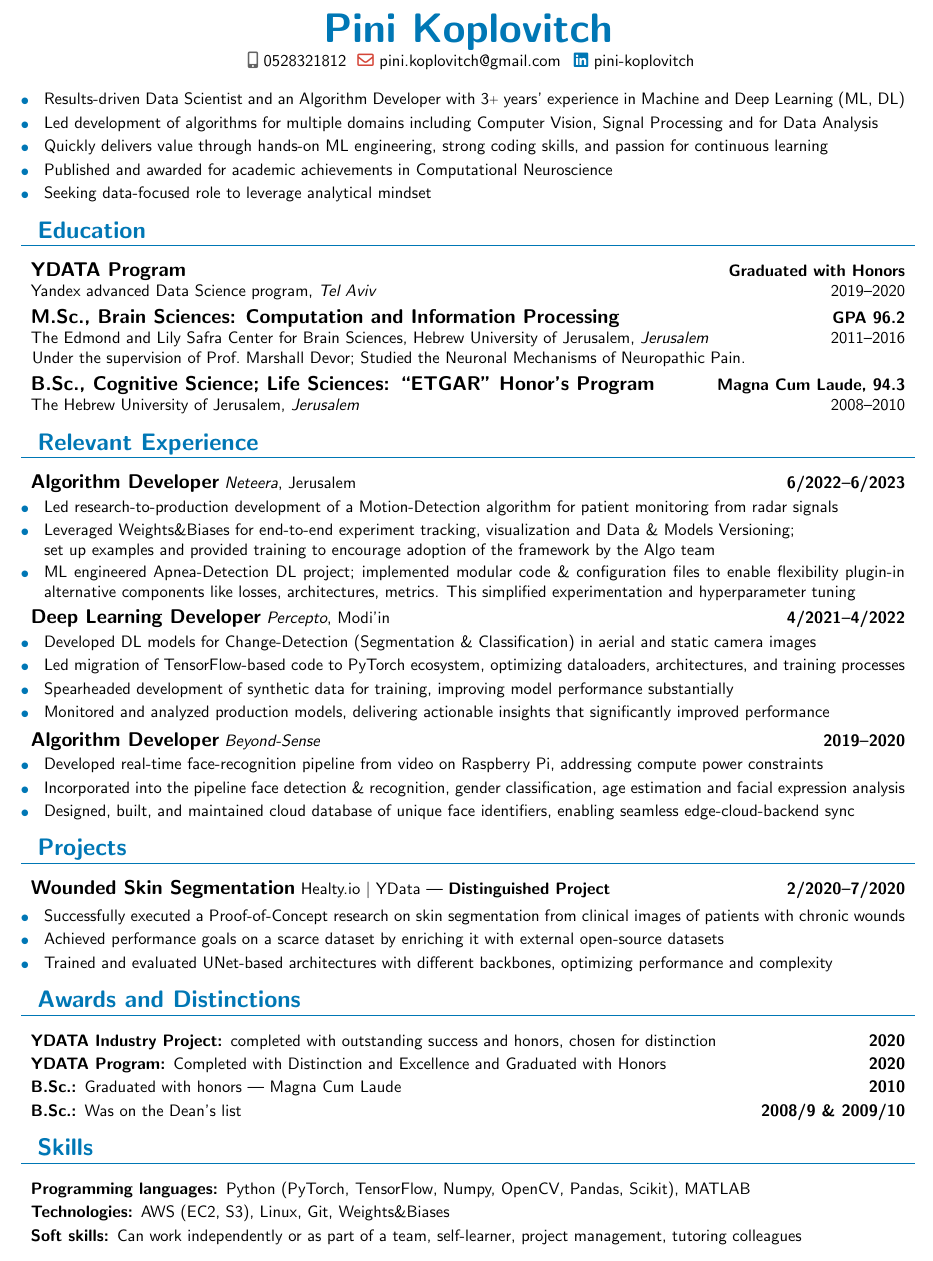
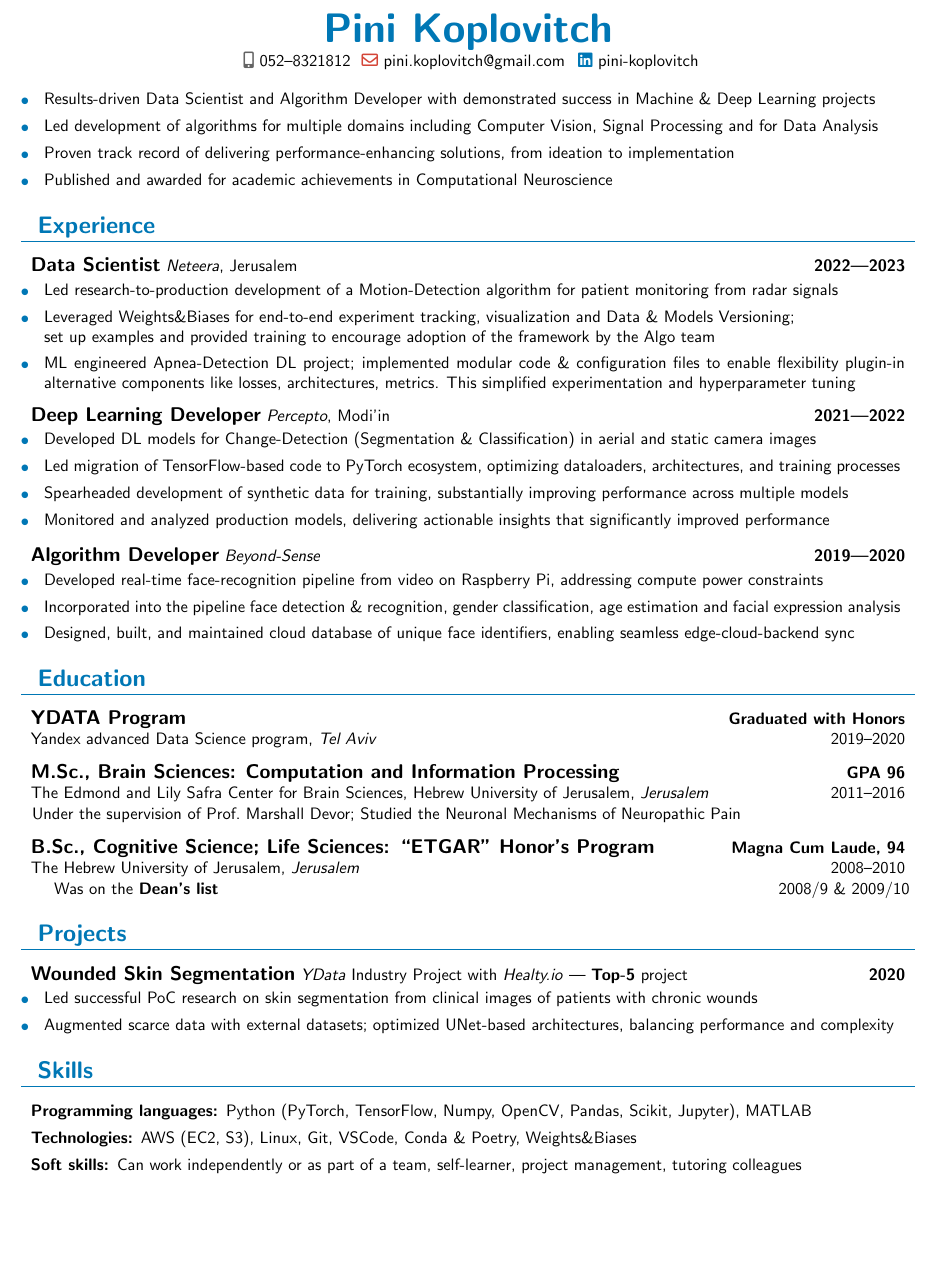
Before and after one commit to pinikop/resume, a LaTeX CV (myCV.tex, which reads myCVtemplate.cls): part of the page, cut so that both start at the same text, the shorter picture padded with empty space. Compiled offline with pdfLaTeX.

Commit message:
updated resume 09012024

```diff
--- a/myCV.tex
+++ b/myCV.tex
@@ -14,7 +14,7 @@
 \title{Pini Koplovitch}
 \author{Pini Koplovitch}
 \name{Pini Koplovitch}
-\phone{0528321812}
+\phone{052--8321812}
 \email{pini.koplovitch@gmail.com}
 \linkedin{pini-koplovitch}
 \github{pinikop}
@@ -35,66 +44,139 @@
     % including multiple awards for academic achievement and 2 publications in top journals in the field.
     % Looking for exciting Data Science positions, enjoys working in a dynamic and delivery-oriented environment.
 
-    \cvBullet{Results-driven Data Scientist and an Algorithm Developer with \experience\raisebox{.2ex}{\scriptsize{+}} years' experience in Machine and Deep Learning (ML, DL)}
-    \cvBullet{Led development of algorithms for multiple domains including Computer Vision, Signal Processing and for Data Analysis}
-    \cvBullet{Quickly delivers value through hands-on ML engineering, strong coding skills, and passion for continuous learning}
-    \cvBullet{Published and awarded for academic achievements in Computational Neuroscience}
-    \cvBullet{Seeking data-focused role to leverage analytical mindset}
+    \cvBullet{
+        Results-driven Data Scientist and Algorithm Developer with demonstrated
+        success in Machine \& Deep Learning projects
+        }
+    \cvBullet{Led development of algorithms for multiple domains including
+        Computer Vision, Signal Processing and for Data Analysis
+        }
+    % \cvBullet{Experienced in analyzing neuronal activity, vital signs, \& performing sensor fusion on physiological signals from various sensors}
+    \cvBullet{Proven track record of delivering performance-enhancing solutions,
+        from ideation to implementation
+        }
+    \cvBullet{Published and awarded for academic achievements in
+        Computational Neuroscience
+        }
+    % \cvBullet{Quickly delivers value through hands-on ML engineering, strong coding skills, and passion for continuous learning}
+    % \cvBullet{Seeking data-focused role to leverage analytical mindset}
     % Results-driven Data Scientist and an Algorithm Developer with \experience\raisebox{.2ex}{\scriptsize{+}} years' experience in Machine and Deep Learning (ML, DL). \\
     % Led development of algorithms for multiple domains including Computer Vision, Signal Processing and for Data Analysis. \\
     % Quickly delivers value through hands-on ML engineering, strong coding skills, and passion for continuous learning.
     % Published and awarded for academic achievements in Computational Neuroscience. Seeking data-focused role to leverage analytical mindset.
 
-    \section{Education}{
-        \educationEntry{}{YDATA Program}{Graduated with Honors}
-            {2019}{2020}{Yandex advanced Data Science program}{Tel Aviv}{}
-        \educationEntry{M.Sc.}{Brain Sciences: Computation and Information Processing}{GPA 96.2}
-            {2011}{2016}{The Edmond and Lily Safra Center for Brain Sciences, Hebrew University of Jerusalem}{Jerusalem}
-            {Under the supervision of Prof.\ Marshall Devor; Studied the Neuronal Mechanisms of Neuropathic Pain.}
-        \educationEntry{B.Sc.}{Cognitive Science; Life Sciences: ``ETGAR'' Honor's Program}{Magna Cum Laude, 94.3}
-            {2008}{2010}{The Hebrew University of Jerusalem}{Jerusalem}{}
+    % \section{Volunteering}{%
+    %     \experienceEntry{}{October 2023}{Present}{Hostage and Missing Family forum}{Jerusalem}{}{
+    %         \cvBullet{}
+    %     }
+    % }
+    \section{Experience}{%
+        \experienceEntry{Data Scientist}{2022}{2023}{Neteera}{Jerusalem}{}{
+            \cvBullet{
+                Led research-to-production development of a Motion-Detection algorithm
+                for patient monitoring from radar signals
+                }
+            % \cvBullet{Proficient in analyzing and performing sensor fusion on multiple physiological signals, including ECG, respiration, blood pressure, and SpO\textsubscript{2}, from various sensors}
+            \cvBullet{
+                Leveraged Weights\&Biases for end-to-end experiment tracking,
+                visualization and Data \& Models Versioning; \\
+                set up examples and provided training to encourage adoption of the
+                framework by the Algo team
+                }
+            \cvBullet{
+                ML engineered Apnea-Detection DL project; implemented modular code
+                \& configuration files to enable flexibility plugin-in alternative
+                components like losses, architectures, metrics.
+                This simplified experimentation and hyperparameter tuning
+                }
+        }
+        \experienceEntry{Deep Learning Developer}{2021}{2022}{Percepto}{Modi'in}{}{
+            \cvBullet{
+                Developed DL models for Change-Detection (Segmentation \& Classification)
+                in aerial and static camera images
+                }
+            % \cvBullet{Developed Deep Learning models for Change-Detection (Segmentation \& Classification) in aerial and static camera images}
+            \cvBullet{
+                Led migration of TensorFlow-based code to PyTorch ecosystem,
+                optimizing dataloaders, architectures, and training processes
+                }
+            \cvBullet{
+                Spearheaded development of synthetic data for training,
+                substantially improving performance across multiple models
+                }
+            \cvBullet{Monitored and analyzed production models, delivering actionable
+            insights that significantly improved performance
+            }
+        }
+        \experienceEntry{Algorithm Developer}{2019}{2020}{Beyond-Sense}{}{}{
+            \cvBullet{
+                Developed real-time face-recognition pipeline from video on Raspberry Pi,
+                addressing compute power constraints
+                }
+            \cvBullet{
+                Incorporated into the pipeline face detection \& recognition,
+                gender classification, age estimation and facial expression analysis
+                }
+            \cvBullet{
+                Designed, built, and maintained cloud database of unique face identifiers,
+                enabling seamless edge-cloud-backend sync
+                }
+            % \cvBullet{End-to-End development of a real-time, DL based Face-Recognition app running on Raspberry Pi.}
+            % \cvBullet{Drove the development of a real-time face-recognition app from video on Raspberry Pi, addressing compute power constraints.}
+            % \cvBullet{Undertook edge device maintenance, overseeing OS installation, source code obfuscation, app installations, \& version updates.}
+            % \cvBullet{Led the end-to-end pipeline development, overseeing algorithms on the edge device and in the cloud.}
+        }
+        % \experienceEntry{Graduate Research Student}{2012}{2018}
+        % {Prof. Marshall Devor's Lab, The Hebrew University of Jerusalem}{}{}{
+        %     \cvBullet{
+        %         Skilled in recording in vivo electrophysiological data,
+        %         including extracellular recordings from the sciatic nerve and EEG in rats
+        %         }
+        %     \cvBullet{
+        %         Experienced in processing and analyzing electophysiological signals
+        %         using techniques such as filtering, spike sorting, clustering, and
+        %         pattern analysis to study neural activity
+        %         }
+        % }
     }
 
-    \section{Relevant Experience}{%
-        \experienceEntry{Algorithm Developer}{6/2022}{6/2023}{Neteera}{Jerusalem}{}{
-            \cvBullet{Led research-to-production development of a Motion-Detection algorithm for patient monitoring from radar signals}
-            \cvBullet{Leveraged Weights\&Biases for end-to-end experiment tracking, visualization and Data \& Models Versioning; \\ set up examples and provided training to encourage adoption of the framework by the Algo team}
-            \cvBullet{ML engineered Apnea-Detection DL project; implemented modular code \& configuration files to enable flexibility plugin-in alternative components like losses, architectures, metrics. This simplified experimentation and hyperparameter tuning}
-        }
-        \experienceEntry{Deep Learning Developer}{4/2021}{4/2022}{Percepto}{Modi'in}{}{
-            \cvBullet{Developed DL models for Change-Detection (Segmentation \& Classification) in aerial and static camera images}
-            \cvBullet{Led migration of TensorFlow-based code to PyTorch ecosystem, optimizing dataloaders, architectures, and training processes}
-            \cvBullet{Spearheaded development of synthetic data for training, improving model performance substantially}
-            \cvBullet{Monitored and analyzed production models, delivering actionable insights that significantly improved performance}
-        }
-        \experienceEntry{Algorithm Developer}{2019}{2020}{Beyond-Sense}{}{}{
-            % \cvBullet{End-to-End development of a real-time, DL based Face-Recognition app running on Raspberry Pi.}
-            % \cvBullet{Drove the development of a real-time face-recognition app from video on Raspberry Pi, addressing compute power constraints.}
-            \cvBullet{Developed real-time face-recognition pipeline from video on Raspberry Pi, addressing compute power constraints}
-            \cvBullet{Incorporated into the pipeline face detection \& recognition, gender classification, age estimation and facial expression analysis}
-            % \cvBullet{Undertook edge device maintenance, overseeing OS installation, source code obfuscation, app installations, \& version updates.}
-            \cvBullet{Designed, built, and maintained cloud database of unique face identifiers, enabling seamless edge-cloud-backend sync}
-            % \cvBullet{Led the end-to-end pipeline development, overseeing algorithms on the edge device and in the cloud.}
-        }
+    \section{Education}{
+        \educationEntry{}{YDATA Program}{Graduated with Honors}% (Top 3\% of class)}
+            {2019}{2020}{Yandex advanced Data Science program}{Tel Aviv}{}
+        \educationEntry{M.Sc.}{Brain Sciences: Computation and Information Processing}{GPA 96}
+            {2011}{2016}{The Edmond and Lily Safra Center for Brain Sciences, Hebrew University of Jerusalem}{Jerusalem}
+            {Under the supervision of Prof.\ Marshall Devor; Studied the Neuronal Mechanisms of Neuropathic Pain}
+        \educationEntry{B.Sc.}{Cognitive Science; Life Sciences: ``ETGAR'' Honor's Program}{Magna Cum Laude, 94}
+            {2008}{2010}{The Hebrew University of Jerusalem}{Jerusalem}{
+                % \skillItemSingle{}{Graduated with {\bfseries Honors}}{\normalfont{2010}}
+                % \skillItemSingle{}{Was on the {\bfseries Dean's list}}{\normalfont{2008/9 \& 2009/10}}
+                \quad Was on the {\bfseries Dean's list} \hfill \mbox{2008/9 \& 2009/10}
+                }
+
     }
     \section{Projects}{
-        \experienceEntry{Wounded Skin Segmentation}{2/2020}{7/2020}{}{Healty.io  $\vert$ YData | {\bfseries Distinguished Project}}{}{}{
-            \cvBullet{Successfully executed a Proof-of-Concept research on skin segmentation from clinical images of patients with chronic wounds}
-            \cvBullet{Achieved performance goals on a scarce dataset by enriching it with external open-source datasets}
-            \cvBullet{Trained and evaluated UNet-based architectures with different backbones, optimizing performance and complexity}
-        }{}
+        % \experienceEntry{Wounded Skin Segmentation}{2020}{}{}{Healty.io  $\vert$ YData | {\bfseries Distinguished Project}}{Completed with {\bfseries Outstanding Success and Honors}, chosen for {\bfseries Distinction}}{
+        %     \cvBullet{Led successful PoC research on skin segmentation from clinical images of patients with chronic wounds}
+        %     \cvBullet{Augmented scarce data with external datasets; optimized UNet-based architectures, balancing performance and complexity}
+        %     }{}
+        \experienceEntry{Wounded Skin Segmentation}{2020}{}{}{\textit{YData} Industry Project with \textit{Healty.io} | {\bfseries Top-5} project}{}{
+            \cvBullet{Led successful PoC research on skin segmentation from clinical images of patients with chronic wounds}
+            \cvBullet{Augmented scarce data with external datasets; optimized UNet-based architectures, balancing performance and complexity}
+            }{}
     }
 
-    \section{Awards and Distinctions}{
-        \skillItemSingle{YDATA Industry Project}{completed with outstanding success and honors, chosen for distinction}{2020}
-        \skillItemSingle{YDATA Program}{Completed with Distinction and Excellence and Graduated with Honors}{2020}
-        \skillItemSingle{B.Sc.}{Graduated with honors | Magna Cum Laude}{2010}
-        \skillItemSingle{B.Sc.}{Was on the Dean's list}{2008/9 \& 2009/10}
-    }
+
+
+    % \section{Awards and Distinctions}{
+    %     % \skillItemSingle{YDATA Industry Project}{completed with outstanding success and honors, chosen for distinction}{2020}
+    %     % \skillItemSingle{YDATA Program}{Completed with Distinction and Excellence and Graduated with Honors}{2020}
+    %     \skillItemSingle{B.Sc.}{Graduated with honors | Magna Cum Laude}{2010}
+    %     \skillItemSingle{B.Sc.}{Was on the Dean's list}{2008/9 \& 2009/10}
+    % }
 
     \section{Skills}{
-        \skillItemSingle{Programming languages}{Python (PyTorch, TensorFlow, Numpy, OpenCV, Pandas, Scikit), MATLAB}{}
-        \skillItemSingle{Technologies}{AWS (EC2, S3), Linux, Git, Weights\&Biases}{}
+        \skillItemSingle{Programming languages}{Python (PyTorch, TensorFlow, Numpy, OpenCV, Pandas, Scikit, Jupyter), MATLAB}{}
+        \skillItemSingle{Technologies}{AWS (EC2, S3), Linux, Git, VSCode, Conda \& Poetry, Weights\&Biases}{}
         \skillItemSingle{Soft skills}{Can work independently or as part of a team, self-learner, project management, tutoring colleagues}{}
     }
     % \section{Publications}{
--- a/myCVtemplate.cls
+++ b/myCVtemplate.cls
@@ -141,7 +141,7 @@
             \ifstrempty{#5}
                 {\ifstrempty{#6}{}{#6}}
                 {\ifstrempty{#6}{\emph{#5}}{\emph{#5}, #6}}
-            } & {\bfseries #3--#4}
+            } & {\bfseries#3\ifstrempty{#4}{}{|#4}}
     \end{tabular*}
     \ifstrempty{#7}{\unskip}{\\[0.5ex] \makebox[1.5ex]\small #7}  % HACK: \makebox is a hack to fix indentation
     \ifstrempty{#8}{\unskip}{\\[0.5ex] #8}
@@ -169,7 +169,7 @@
 %-------------------------------------------------------------------------------
 \newcommand*{\skillItemSingle}[4][\bulletSpacing]{
     \begin{tabular*}{\textwidth}{l@{\extracolsep{\fill}}r}
-        {{\bfseries #2: }#3} & {\ifstrempty{#4}{}{\bfseries #4}}
+        {{\ifstrempty{#2}{}{\bfseries #2: }}#3} & {\ifstrempty{#4}{}{\bfseries #4}}
     \end{tabular*}
     \par\addvspace{#1}
 }
```
Also changed, not shown: PiniKoplovitchCV.pdf, myCV.tex (9 more changed lines).
